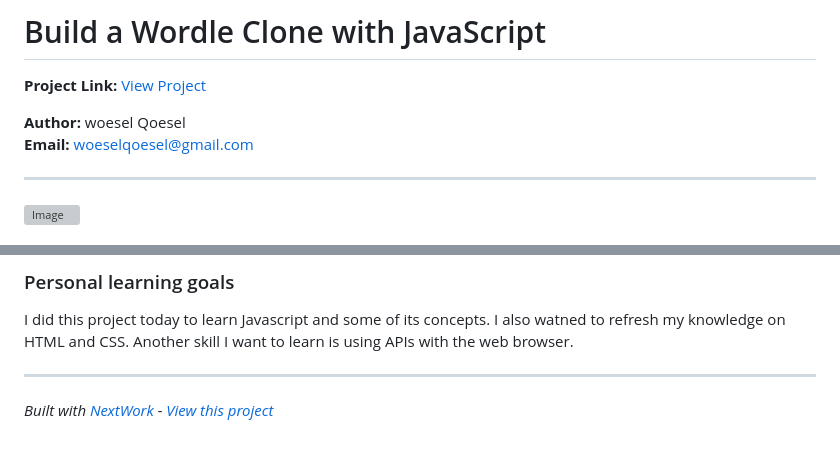
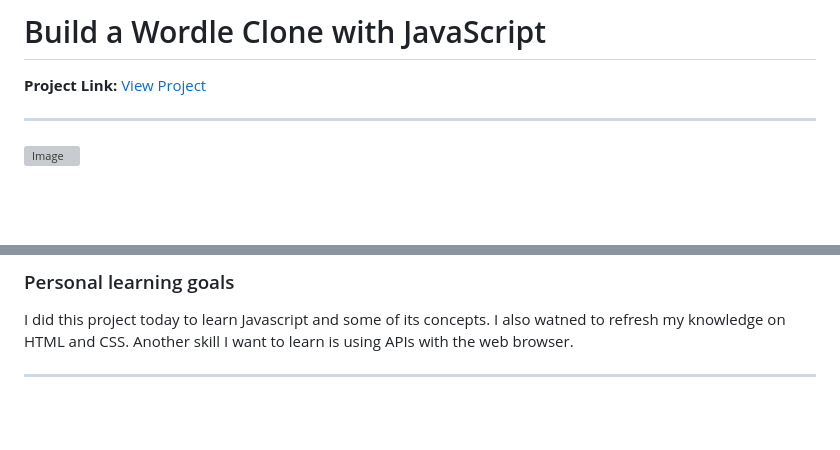
Before and after one commit to woesel-dev/wordle-clone, a Markdown page: README.md, 2 parts joined by grey strips. Drawn GitHub-style; blank space fills up the shorter version; grey boxes are pictures that could not be loaded.

```diff
--- a/README.md
+++ b/README.md
@@ -3,9 +1,6 @@
 # Build a Wordle Clone with JavaScript
 
 **Project Link:** [View Project](https://learn.nextwork.org/projects/c82674b0-0fc3-4ad8-a0aa-fab819883043)
-
-**Author:** woesel Qoesel
-**Email:** woeselqoesel@gmail.com
 
 ---
 
@@ -92,5 +87,3 @@ This project took me approximately. 2 days to complete. The most challenging par
 I did this project today to learn Javascript and some of its concepts. I also watned to refresh my knowledge on HTML and CSS. Another skill I want to learn is using APIs with the web browser.
 
 ---
-
-*Built with [NextWork](https://learn.nextwork.org) - [View this project](https://learn.nextwork.org/projects/c82674b0-0fc3-4ad8-a0aa-fab819883043)*
```
Also changed, not shown: other parts of README.md (+0 -2 lines).
